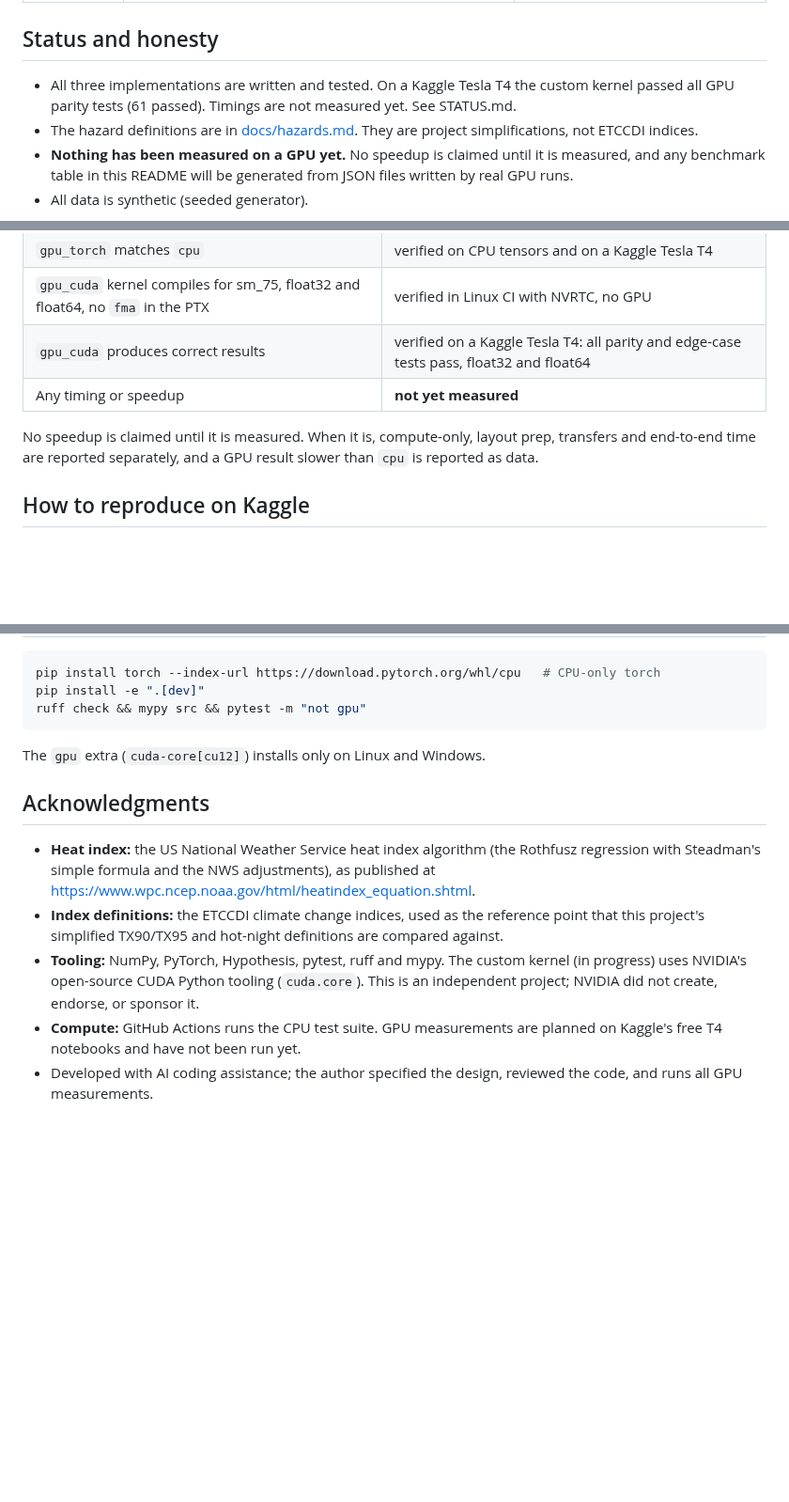
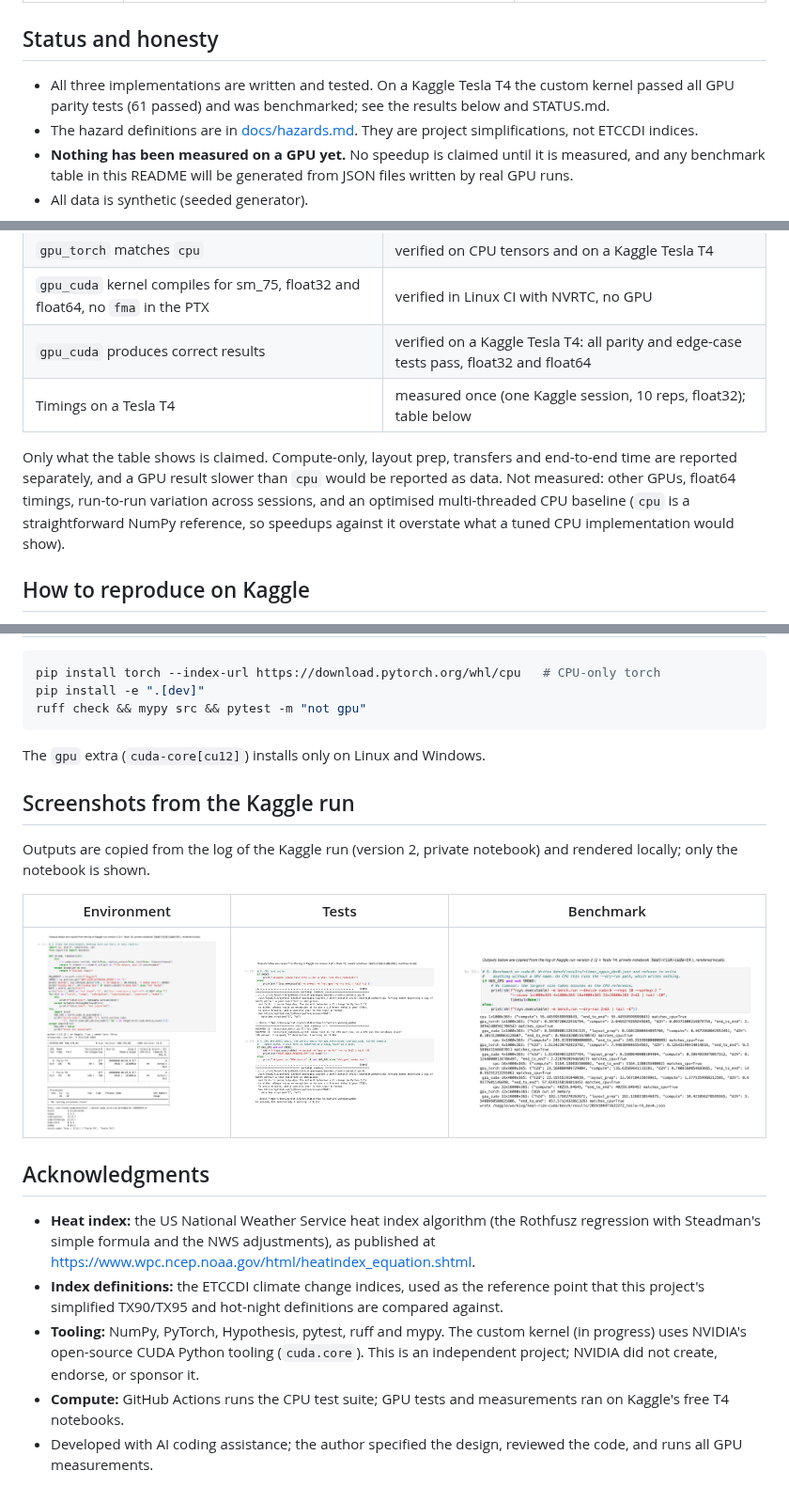
Before and after one commit to VolodymyrLinuxovich/heat-risk-cuda, a Markdown page: README.md, 3 parts joined by grey strips. Shown at 94% size. GitHub-like rendering; pictures changed too: docs/img/kaggle_t4_benchmark.png (added), docs/img/kaggle_t4_environment.png (added), docs/img/kaggle_t4_tests.png (added); blank space fills up the shorter version.

```diff
--- a/README.md
+++ b/README.md
@@ -16,7 +16,8 @@ implementations of the same specification:
 ## Status and honesty
 
 - All three implementations are written and tested. On a Kaggle Tesla T4 the custom kernel
-  passed all GPU parity tests (61 passed). Timings are not measured yet. See STATUS.md.
+  passed all GPU parity tests (61 passed) and was benchmarked; see the results below and
+  STATUS.md.
 - The hazard definitions are in [docs/hazards.md](docs/hazards.md). They are project
   simplifications, not ETCCDI indices.
 - **Nothing has been measured on a GPU yet.** No speedup is claimed until it is measured, and
@@ -31,10 +32,13 @@ implementations of the same specification:
 | `gpu_torch` matches `cpu` | verified on CPU tensors and on a Kaggle Tesla T4 |
 | `gpu_cuda` kernel compiles for sm_75, float32 and float64, no `fma` in the PTX | verified in Linux CI with NVRTC, no GPU |
 | `gpu_cuda` produces correct results | verified on a Kaggle Tesla T4: all parity and edge-case tests pass, float32 and float64 |
-| Any timing or speedup | **not yet measured** |
+| Timings on a Tesla T4 | measured once (one Kaggle session, 10 reps, float32); table below |
 
-No speedup is claimed until it is measured. When it is, compute-only, layout prep, transfers and
-end-to-end time are reported separately, and a GPU result slower than `cpu` is reported as data.
+Only what the table shows is claimed. Compute-only, layout prep, transfers and end-to-end time
+are reported separately, and a GPU result slower than `cpu` would be reported as data. Not
+measured: other GPUs, float64 timings, run-to-run variation across sessions, and an optimised
+multi-threaded CPU baseline (`cpu` is a straightforward NumPy reference, so speedups against it
+overstate what a tuned CPU implementation would show).
 
 ## How to reproduce on Kaggle
 
@@ -69,6 +104,15 @@ ruff check && mypy src && pytest -m "not gpu"
 
 The `gpu` extra (`cuda-core[cu12]`) installs only on Linux and Windows.
 
+## Screenshots from the Kaggle run
+
+Outputs are copied from the log of the Kaggle run (version 2, private notebook) and rendered
+locally; only the notebook is shown.
+
+| Environment | Tests | Benchmark |
+|---|---|---|
+| ![Two Tesla T4s](docs/img/kaggle_t4_environment.png) | ![61 GPU tests passed](docs/img/kaggle_t4_tests.png) | ![Benchmark output](docs/img/kaggle_t4_benchmark.png) |
+
 ## Acknowledgments
 
 - **Heat index:** the US National Weather Service heat index algorithm (the Rothfusz regression
@@ -79,7 +123,7 @@ The `gpu` extra (`cuda-core[cu12]`) installs only on Linux and Windows.
 - **Tooling:** NumPy, PyTorch, Hypothesis, pytest, ruff and mypy. The custom kernel (in progress)
   uses NVIDIA's open-source CUDA Python tooling (`cuda.core`). This is an independent project;
   NVIDIA did not create, endorse, or sponsor it.
-- **Compute:** GitHub Actions runs the CPU test suite. GPU measurements are planned on Kaggle's free
-  T4 notebooks and have not been run yet.
+- **Compute:** GitHub Actions runs the CPU test suite; GPU tests and measurements ran on Kaggle's free
+  T4 notebooks.
 - Developed with AI coding assistance; the author specified the design, reviewed the code, and
   runs all GPU measurements.
```
Also changed, not shown: other parts of README.md (+32 -1 lines), STATUS.md (+19 -6 lines), docs/design.md (+14 -4 lines), docs/img/timings.png (added), 4 other files.
